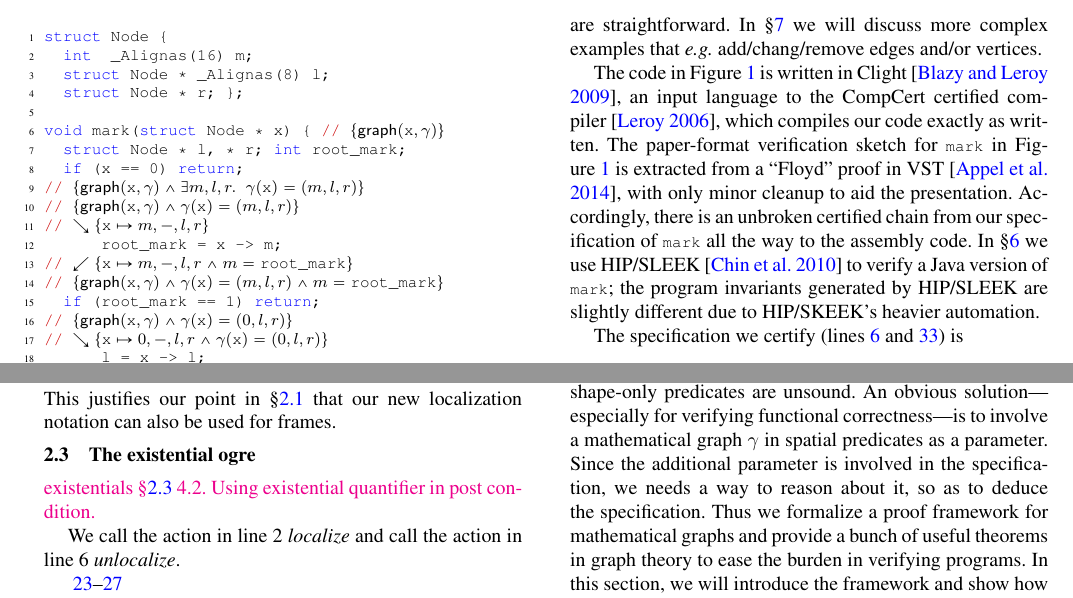
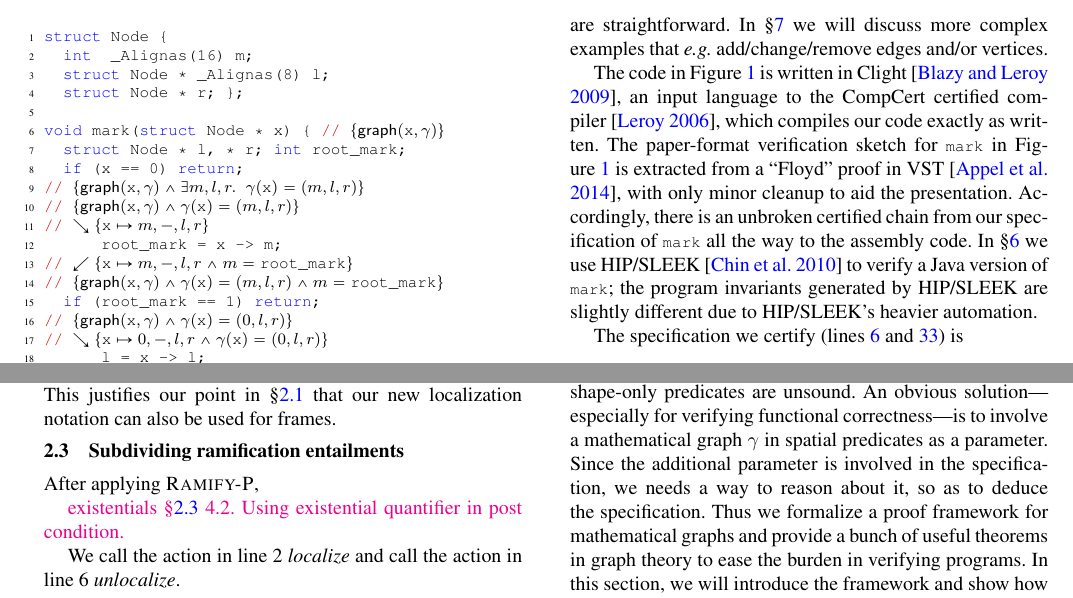
Before and after one commit to CertiGraph/CertiGraph, a LaTeX paper (papers/autoquack/autoquack.tex, which reads papers/autoquack/orientation.tex): two parts of pages 2 and 5 of 16, joined at a grey line, cut so that both start at the same text. Compiled offline with pdfLaTeX; a missing font is replaced by an installed copy or a similar font.

Commit message:
wibble S2

```diff
--- a/papers/autoquack/orientation.tex
+++ b/papers/autoquack/orientation.tex
@@ -1,11 +1,11 @@
 \input{mark_listing.tex}
 
-In Figure~\ref{fig:markgraph} we put the code and proof sketch of the classic \li{mark} algorithm that visits and colors every reachable node in a heap-represented graph.  The \li{mark} algorithm is good to start with because it is complex enough to require some care to verify while being simple enough that the invariants are straightforward.  In \S\ref{sec:application} we will discuss more complex examples that \emph{e.g.} add/chang/remove edges and/or vertices.
+In Figure~\ref{fig:markgraph} we put the code and proof sketch of the classic \li{mark} algorithm that visits and colors every reachable node in a heap-represented graph.  The \li{mark} algorithm is good to start with because it is complex enough to require some care to verify while being simple enough that the invariants are straightforward.  In \S\ref{sec:application} we will discuss more complex examples that \emph{e.g.} add/change/remove edges and/or vertices.
 
 The code in Figure~\ref{fig:markgraph} is written in Clight~\cite{blazy:clight}, an input language to the CompCert certified compiler~\cite{leroy:compcert}, which compiles our code exactly as written.
 The paper-format verification sketch for \li{mark} in Figure~\ref{fig:markgraph} is extracted from
 a ``Floyd'' proof in VST~\cite{appel:programlogics}, with only minor cleanup to aid the presentation.
-Accordingly, there is an unbroken certified chain from our specification of \li{mark} all the way to the assembly code.  In \S\ref{sec:hipsleek} we use HIP/SLEEK~\cite{chin:hipsleek} to verify a Java version of \li{mark}; the program invariants generated by HIP/SLEEK are slightly different due to HIP/SKEEK's heavier automation.
+Accordingly, there is an unbroken certified chain from our specification of \li{mark} all the way to the assembly code.  In \S\ref{sec:hipsleek} we use HIP/SLEEK~\cite{chin:hipsleek} to verify a Java version of \li{mark}; the program invariants generated by HIP/SLEEK are slightly different due to HIP/SLEEK's heavier automation.
 % but the overall structure is the same.
 
 The specification we certify (lines \ref{code:markstart} and \ref{code:markend}) is
@@ -205,8 +205,10 @@ This justifies our point in \S\ref{sec:localizations} that our new localization
 
 
 
-\subsection{The existential ogre}
+\subsection{Subdividing ramification entailments}
 \label{sec:existentials}
+
+After applying \infrulestyle{Ramify-P},
 
 %{\color{magenta} Intro blah. lines~\ref{code:beforemarkl}--\ref{code:aftermarkl} of Figure~\ref{fig:markgraph}}
 
```
Also changed, not shown: papers/autoquack/orientation.tex (2 more changed lines).
